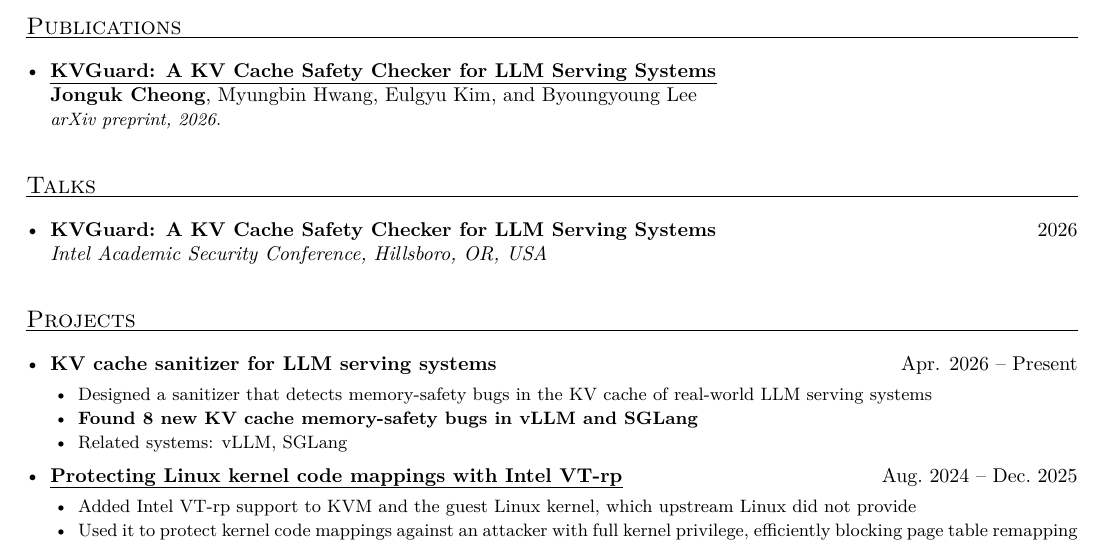
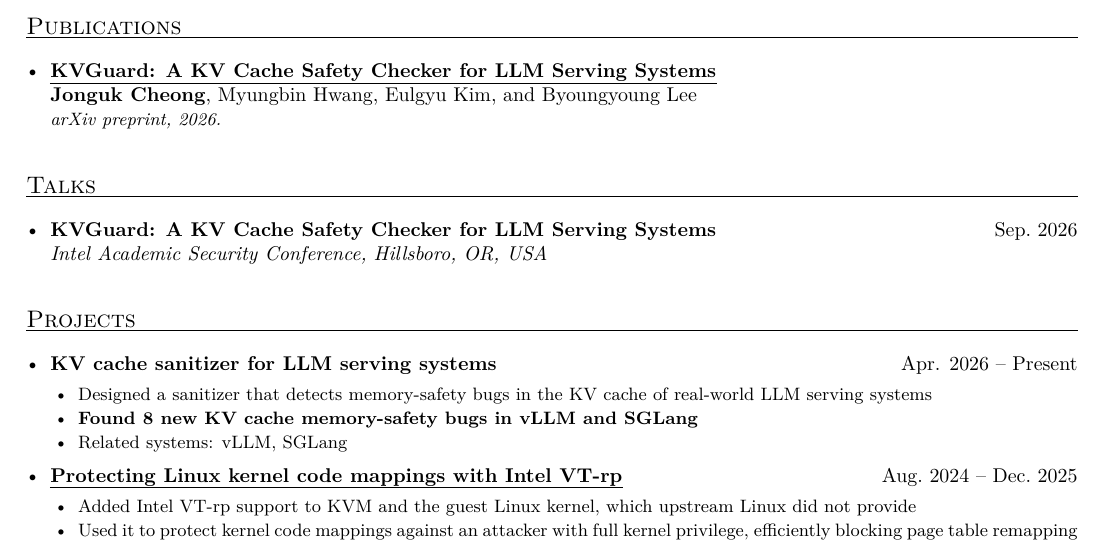
Before and after one commit to jongukc/jongukc.github.io, a LaTeX CV (cv/cv.tex, which reads cv/talks.tex): part of the page, cut so that both start at the same text. Compiled offline with pdfLaTeX.

Commit message:
Update CV

```diff
--- a/cv/talks.tex
+++ b/cv/talks.tex
@@ -1,7 +1,7 @@
 \section{Talks}
 
 \begin{itemize}
-  \entry{KVGuard: A KV Cache Safety Checker for LLM Serving Systems}{2026}
+  \entry{KVGuard: A KV Cache Safety Checker for LLM Serving Systems}{Sep.~2026}
         {Intel Academic Security Conference, Hillsboro, OR, USA}
         {}
 \end{itemize}
```
Also changed, not shown: files/cv-jonguk.pdf.
